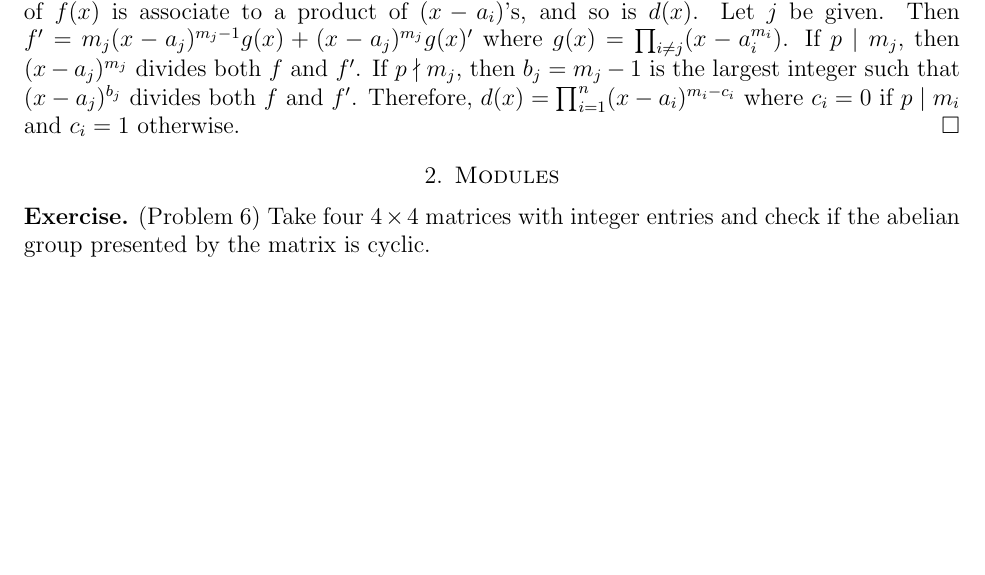
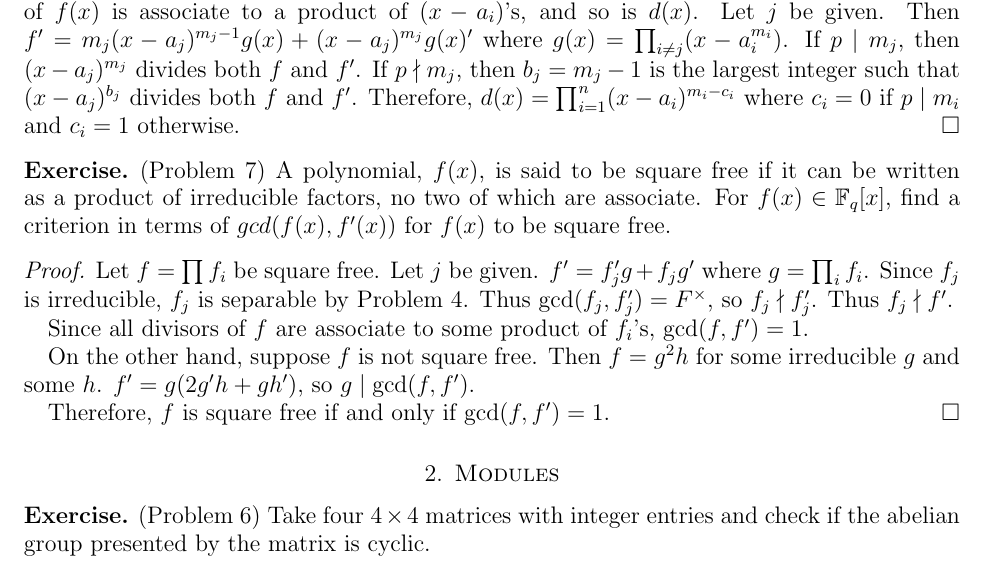
Before and after one commit to hidenori-shinohara/courses, a LaTeX paper (math601/10-30/math601-10-30.tex): part of page 2 of 3, cut so that both start at the same text, the shorter picture padded with empty space. The pictures show the PDF file math601/10-30/math601-10-30.pdf that the author committed with the source.

Commit message:
Finish Problem 7 (factorization in finite fields)

```diff
--- a/math601/10-30/math601-10-30.tex
+++ b/math601/10-30/math601-10-30.tex
@@ -135,6 +135,28 @@
   Therefore, $d(x) = \prod_{i=1}^{n}(x - a_i)^{m_i - c_i}$ where $c_i = 0$ if $p \mid m_i$ and $c_i = 1$ otherwise.
 \end{proof}
 
+\begin{exer}{(Problem 7)}
+  A polynomial, $f(x)$, is said to be square free if it can be written as a product of irreducible factors, no two of which are associate.
+  For $f(x) \in \mathbb{F}_q[x]$, find a criterion in terms of $gcd(f(x), f'(x))$ for $f(x)$ to be square free.
+\end{exer}
+
+\begin{proof}
+  Let $f = \prod f_i$ be square free.
+  Let $j$ be given.
+  $f' = f_j'g + f_jg'$ where $g = \prod_{i\nej} f_i$.
+  Since $f_j$ is irreducible, $f_j$ is separable by Problem 4.
+  Thus $\gcd(f_j, f_j') = F^{\times}$, so $f_j \nmid f_j'$.
+  Thus $f_j \nmid f'$.
+
+  Since all divisors of $f$ are associate to some product of $f_i$'s, $\gcd(f, f') = 1$.
+
+  On the other hand, suppose $f$ is not square free.
+  Then $f = g^2h$ for some irreducible $g$ and some $h$.
+  $f' = g(2g'h + gh')$, so $g \mid \gcd(f, f')$.
+
+  Therefore, $f$ is square free if and only if $\gcd(f, f') = 1$.
+\end{proof}
+
 \section{Modules}
 
 \begin{exer}{(Problem 6)}
```
Also changed, not shown: math601/10-30/math601-10-30.pdf.
